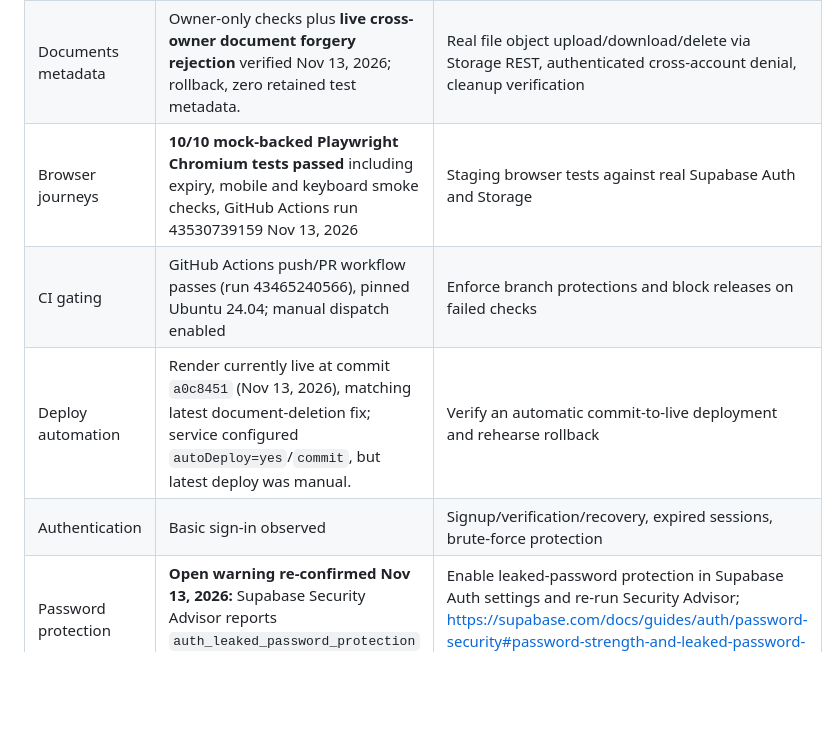
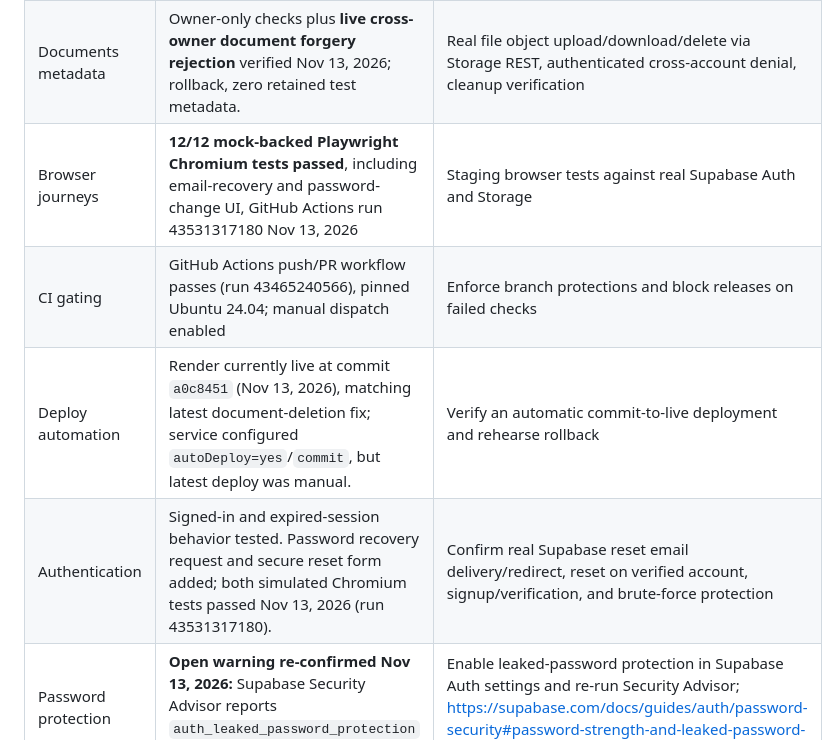
Before and after one commit to brandynts1979/care-and-stay-website, a Markdown page: dd-caregiver-dev/LAUNCH_READINESS.md, the part around the change. Drawn GitHub-style; blank space fills up the shorter version.

Commit message:
Document DD password recovery flow and 12 passing Chromium regressions

```diff
--- a/dd-caregiver-dev/LAUNCH_READINESS.md
+++ b/dd-caregiver-dev/LAUNCH_READINESS.md
@@ -8,10 +8,10 @@
 | Invites and revocation | **Live rollback check passed Nov 13, 2026:** removing an accepted invitation immediately hides profile, strengths, goals, goal steps, progress notes, and shared tasks; original invitation restored by ROLLBACK and confirmed. | Real end-to-end browser test of revocation, including after refresh and stale sessions |
 | Tasks | Live rollback test passed Nov 13, 2026: assigned supporter can update status, but trigger blocks task-title edits; fixture removed. Mocked Playwright create/update/delete passed. | Real assigned-user browser test against Supabase and post-revocation checks |
 | Documents metadata | Owner-only checks plus **live cross-owner document forgery rejection** verified Nov 13, 2026; rollback, zero retained test metadata. | Real file object upload/download/delete via Storage REST, authenticated cross-account denial, cleanup verification |
-| Browser journeys | **10/10 mock-backed Playwright Chromium tests passed** including expiry, mobile and keyboard smoke checks, GitHub Actions run 43530739159 Nov 13, 2026 | Staging browser tests against real Supabase Auth and Storage |
+| Browser journeys | **12/12 mock-backed Playwright Chromium tests passed**, including email-recovery and password-change UI, GitHub Actions run 43531317180 Nov 13, 2026 | Staging browser tests against real Supabase Auth and Storage |
 | CI gating | GitHub Actions push/PR workflow passes (run 43465240566), pinned Ubuntu 24.04; manual dispatch enabled | Enforce branch protections and block releases on failed checks |
 | Deploy automation | Render currently live at commit `a0c8451` (Nov 13, 2026), matching latest document-deletion fix; service configured `autoDeploy=yes`/`commit`, but latest deploy was manual. | Verify an automatic commit-to-live deployment and rehearse rollback |
-| Authentication | Basic sign-in observed | Signup/verification/recovery, expired sessions, brute-force protection |
+| Authentication | Signed-in and expired-session behavior tested. Password recovery request and secure reset form added; both simulated Chromium tests passed Nov 13, 2026 (run 43531317180). | Confirm real Supabase reset email delivery/redirect, reset on verified account, signup/verification, and brute-force protection |
 | Password protection | **Open warning re-confirmed Nov 13, 2026:** Supabase Security Advisor reports `auth_leaked_password_protection` disabled | Enable leaked-password protection in Supabase Auth settings and re-run Security Advisor; https://supabase.com/docs/guides/auth/password-security#password-strength-and-leaked-password-protection |
 | File security | Live config reviewed Nov 13, 2026: bucket private, 10 MB limit, PDF/PNG/JPEG only. Storage path-policy predicates tested for owner/profile binding; forged owner, cross-family person, extra nesting rejected. Bucket currently empty. | Real file upload/download/delete with authenticated owner token, negative account tests, malware/content checks and backup strategy |
 | Privacy and compliance | Not approved | Data minimization, consent and guardian authority, retention/deletion, breach plan, appropriate legal review |
```
